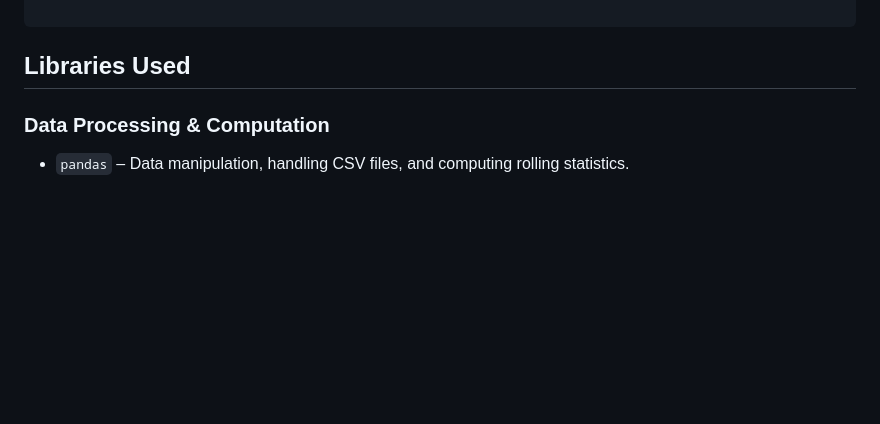
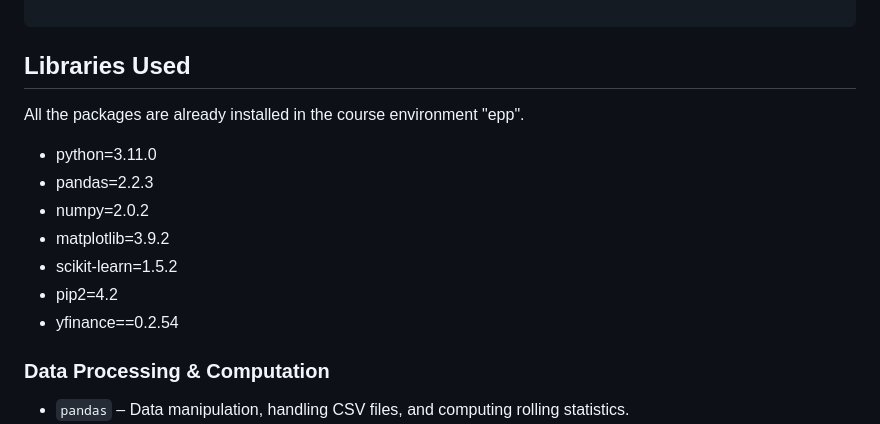
Before and after one commit to iame-uni-bonn/final-project-Vishal-Shisodia, a Markdown page: final-project-Vishal-Shisodia/README.md, the part around the change. Rendered like a GitHub page; blank space fills up the shorter version.

````diff
--- a/final-project-Vishal-Shisodia/README.md
+++ b/final-project-Vishal-Shisodia/README.md
@@ -86,7 +86,15 @@ This script generates plots for VaR and other risk metrics.
 ```
 
 ## Libraries Used
+All the packages are already installed in the course environment "epp".
 
+  - python=3.11.0
+  - pandas=2.2.3
+  - numpy=2.0.2
+  - matplotlib=3.9.2
+  - scikit-learn=1.5.2
+  - pip2=4.2
+  - yfinance==0.2.54
 
 ### Data Processing & Computation
 - `pandas` – Data manipulation, handling CSV files, and computing rolling statistics.
````
